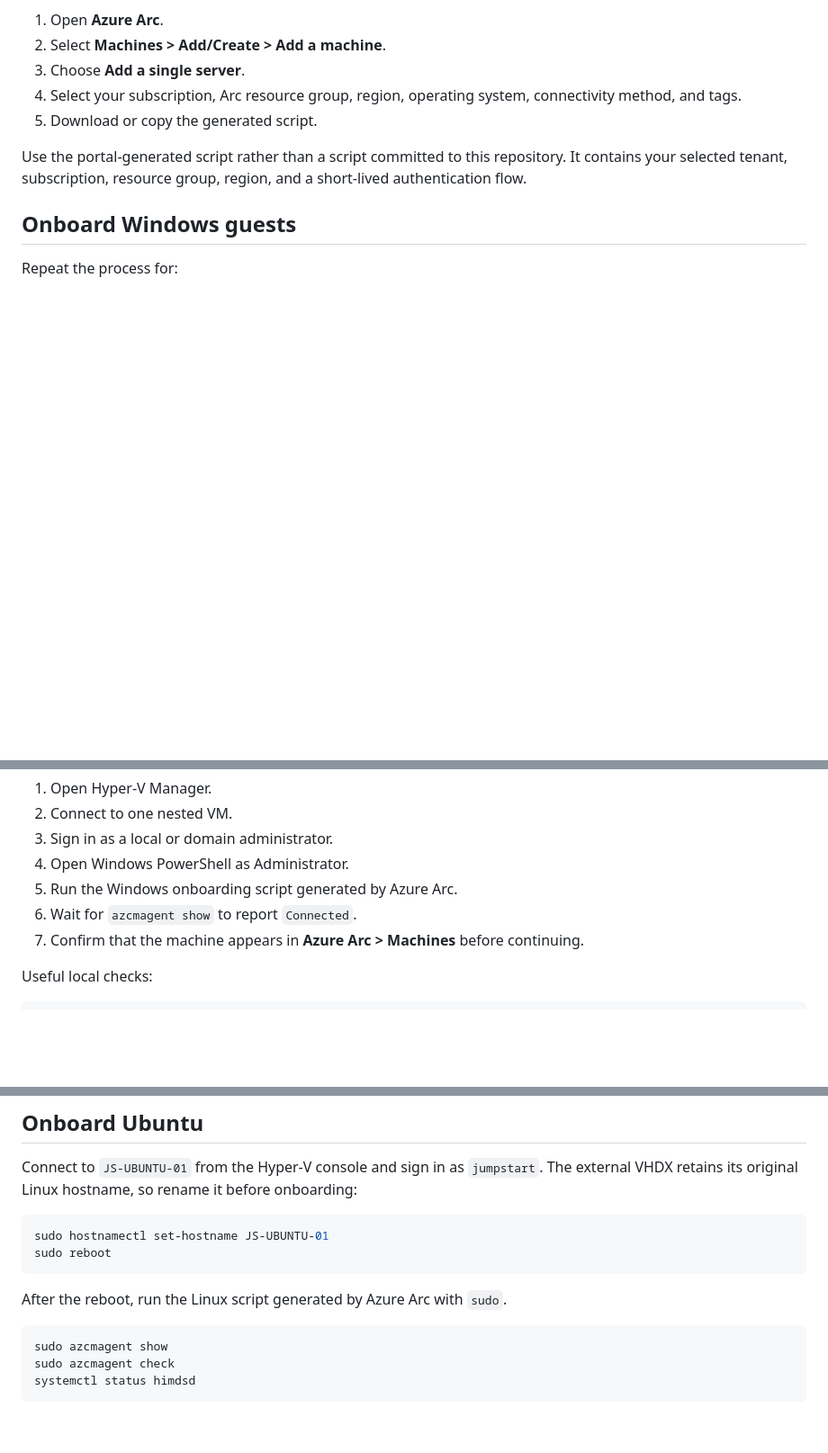
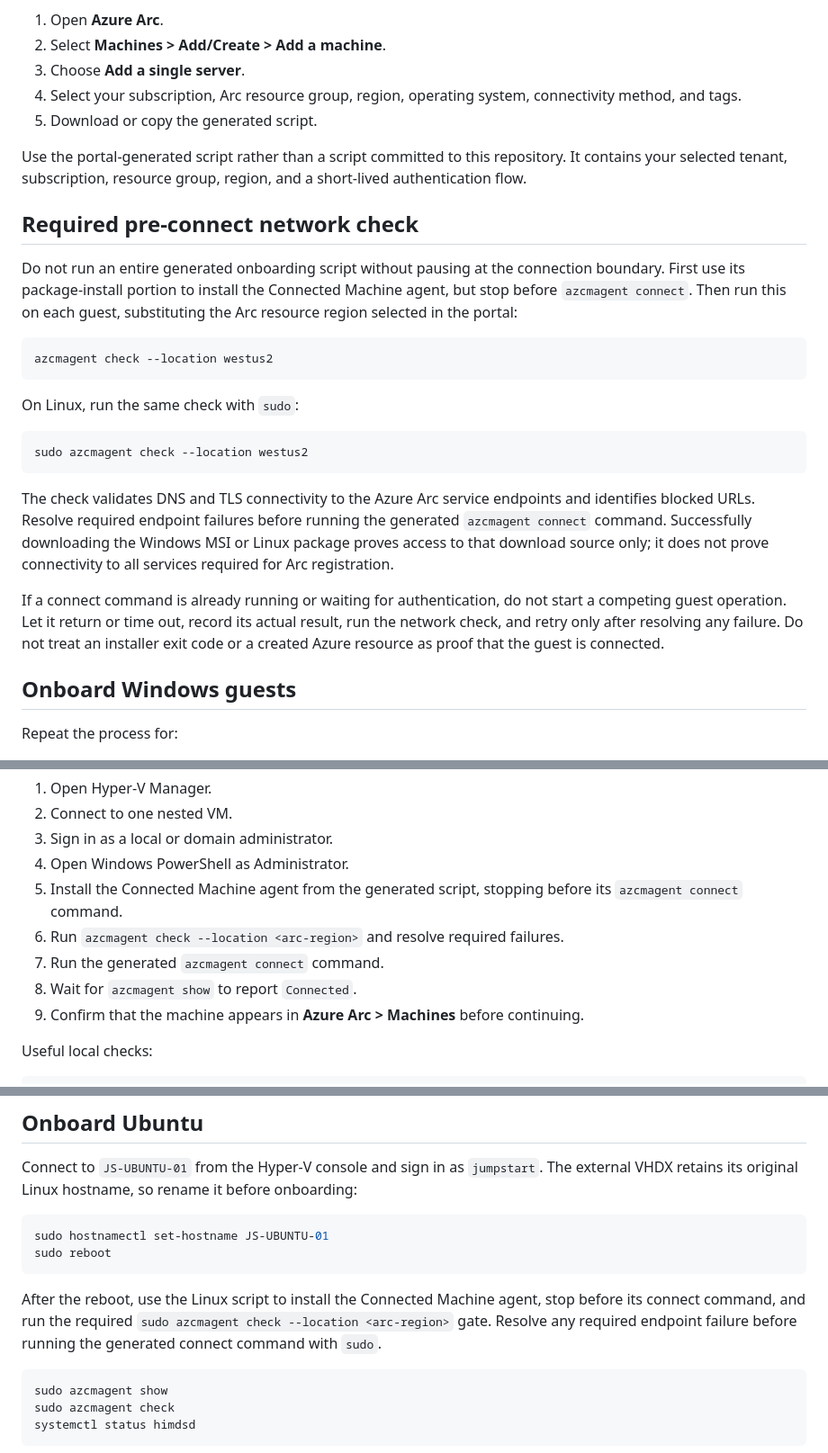
Before and after one commit to markgar/arc-jumpstart, a Markdown page: docs/03-arc-onboarding.md, 3 parts joined by grey strips. Shown at 90% size. GitHub-like rendering; blank space fills up the shorter version.

Commit message:
Require Arc connectivity check before onboarding
Co-authored-by: Copilot App <223556219+Copilot@users.noreply.github.com>

````diff
--- a/docs/03-arc-onboarding.md
+++ b/docs/03-arc-onboarding.md
@@ -36,6 +36,36 @@ In the Azure portal:
 
 Use the portal-generated script rather than a script committed to this repository. It contains your selected tenant, subscription, resource group, region, and a short-lived authentication flow.
 
+## Required pre-connect network check
+
+Do not run an entire generated onboarding script without pausing at the
+connection boundary. First use its package-install portion to install the
+Connected Machine agent, but stop before `azcmagent connect`. Then run this on
+each guest, substituting the Arc resource region selected in the portal:
+
+```powershell
+azcmagent check --location westus2
+```
+
+On Linux, run the same check with `sudo`:
+
+```bash
+sudo azcmagent check --location westus2
+```
+
+The check validates DNS and TLS connectivity to the Azure Arc service
+endpoints and identifies blocked URLs. Resolve required endpoint failures
+before running the generated `azcmagent connect` command. Successfully
+downloading the Windows MSI or Linux package proves access to that download
+source only; it does not prove connectivity to all services required for Arc
+registration.
+
+If a connect command is already running or waiting for authentication, do not
+start a competing guest operation. Let it return or time out, record its actual
+result, run the network check, and retry only after resolving any failure. Do
+not treat an installer exit code or a created Azure resource as proof that the
+guest is connected.
+
 ## Onboard Windows guests
 
 Repeat the process for:
@@ -61,9 +91,12 @@ From the Hyper-V host:
 2. Connect to one nested VM.
 3. Sign in as a local or domain administrator.
 4. Open Windows PowerShell as Administrator.
-5. Run the Windows onboarding script generated by Azure Arc.
-6. Wait for `azcmagent show` to report `Connected`.
-7. Confirm that the machine appears in **Azure Arc > Machines** before continuing.
+5. Install the Connected Machine agent from the generated script, stopping
+   before its `azcmagent connect` command.
+6. Run `azcmagent check --location <arc-region>` and resolve required failures.
+7. Run the generated `azcmagent connect` command.
+8. Wait for `azcmagent show` to report `Connected`.
+9. Confirm that the machine appears in **Azure Arc > Machines** before continuing.
 
 Useful local checks:
 
@@ -85,7 +118,10 @@ sudo hostnamectl set-hostname JS-UBUNTU-01
 sudo reboot
 ```
 
-After the reboot, run the Linux script generated by Azure Arc with `sudo`.
+After the reboot, use the Linux script to install the Connected Machine agent,
+stop before its connect command, and run the required
+`sudo azcmagent check --location <arc-region>` gate. Resolve any required
+endpoint failure before running the generated connect command with `sudo`.
 
 ```bash
 sudo azcmagent show
````
Also changed, not shown: AGENTS.md (+7 -0 lines).
